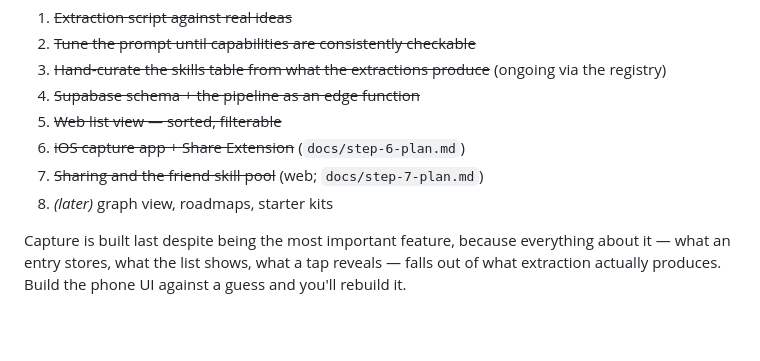
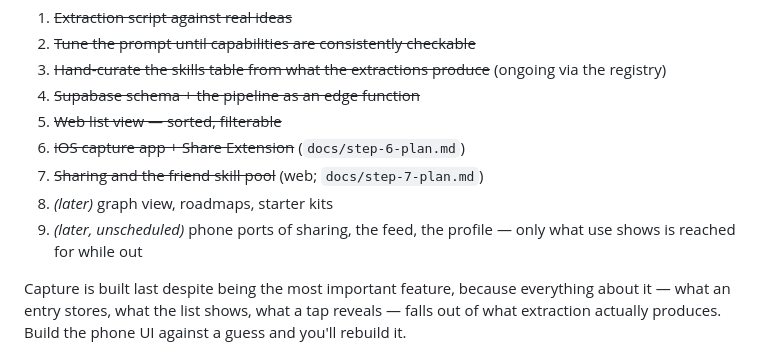
Before and after one commit to LSP-tatsugiri/clouded-ios, a Markdown page: README.md, the part around the change. GitHub-like rendering; blank space fills up the shorter version.

Commit message:
Record that phone ports of Step 7 are unscheduled, with sized candidates
Co-Authored-By: Claude Opus 5 (1M context) <noreply@anthropic.com>

```diff
--- a/README.md
+++ b/README.md
@@ -513,6 +513,8 @@ gets wrong; the count itself is still not a size.
 6. ~~iOS capture app + Share Extension~~ (`docs/step-6-plan.md`)
 7. ~~Sharing and the friend skill pool~~ (web; `docs/step-7-plan.md`)
 8. *(later)* graph view, roadmaps, starter kits
+9. *(later, unscheduled)* phone ports of sharing, the feed, the profile —
+   only what use shows is reached for while out
 
 Capture is built last despite being the most important feature, because
 everything about it — what an entry stores, what the list shows, what a tap
```
Also changed, not shown: CLAUDE.md (+3 -0 lines), docs/step-6-plan.md (+12 -0 lines).
